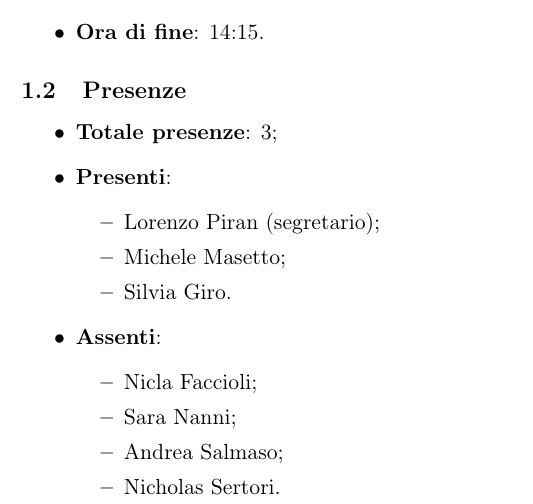
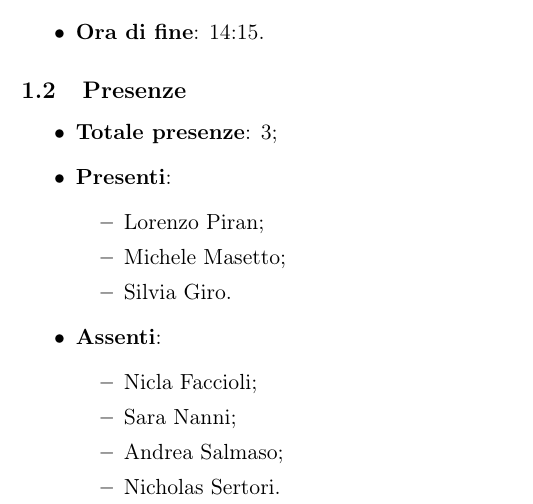
Before and after one commit to BugPharma/BugPharma-Documentazione, a LaTeX document (documentazione/verbali/interni/VI_211102_2/VI_211102_2.tex): part of page 2 of 3, cut so that both start at the same text. Compiled offline with pdfLaTeX.

Commit message:
Update VI_211102_2.tex

```diff
--- a/documentazione/verbali/interni/VI_211102_2/VI_211102_2.tex
+++ b/documentazione/verbali/interni/VI_211102_2/VI_211102_2.tex
@@ -79,7 +79,7 @@
 		\item \textbf{Totale presenze}: 3;
 		\item \textbf{Presenti}:
 		\begin{itemize}
-			\item Lorenzo Piran (segretario);
+			\item Lorenzo Piran;
 			\item Michele Masetto;
 			\item Silvia Giro.
 		\end{itemize}
```
